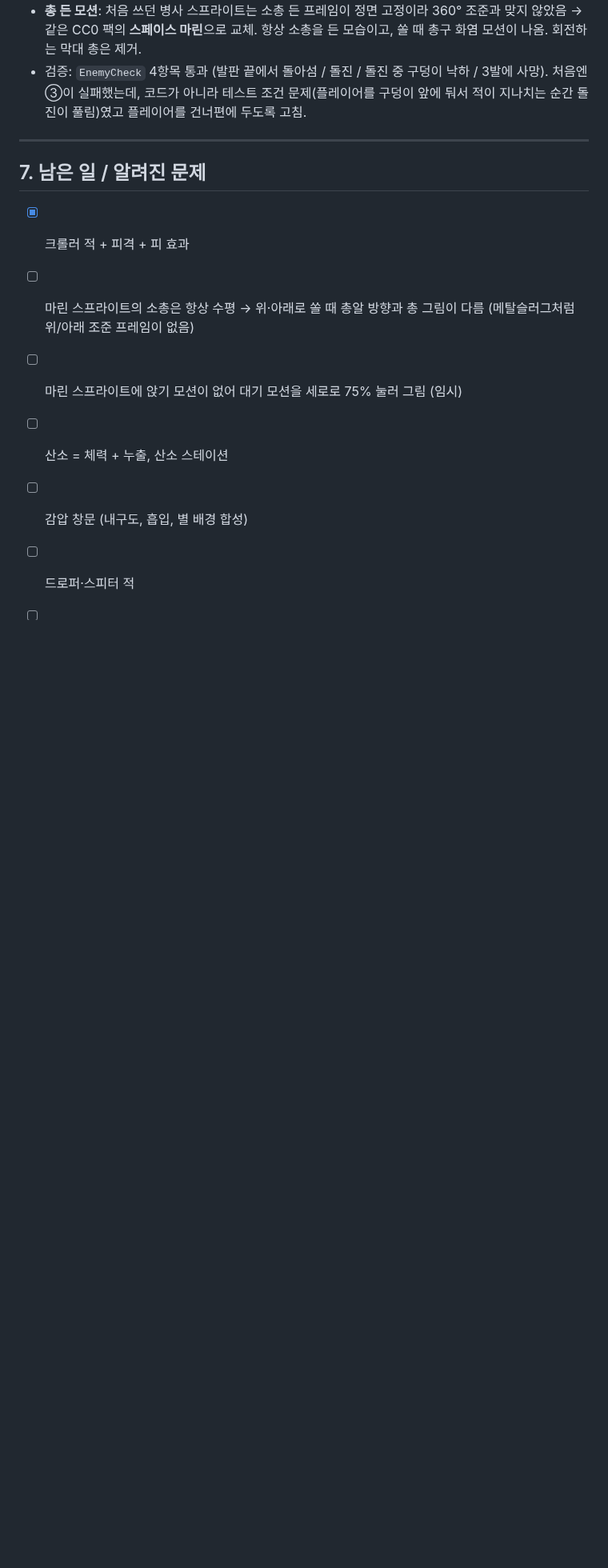
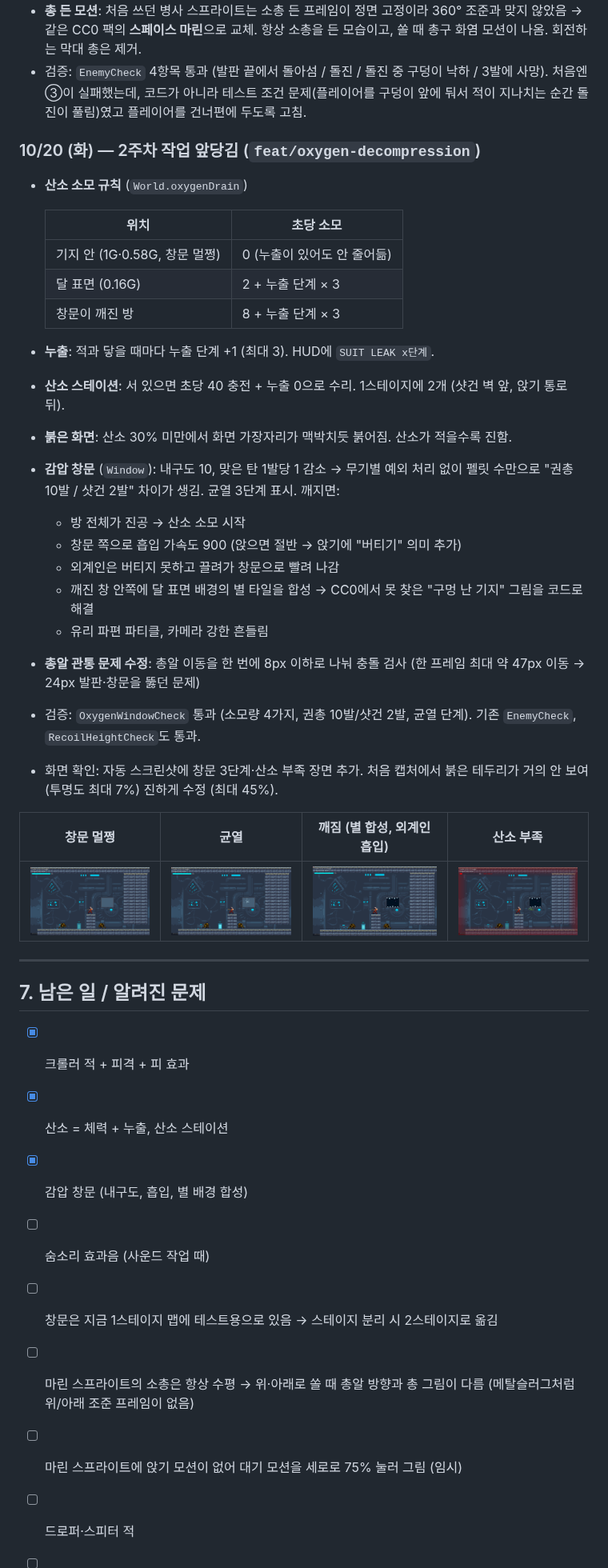
Before and after one commit to jiminPark-1136/moon-base-escape, a Markdown page: docs/DEVLOG.md, the part around one of its changes. Shown at 80% size. Drawn GitHub-style; pictures changed too: docs/images/week2/low-oxygen.png (added), docs/images/week2/window-broken.png (added), docs/images/week2/window-cracked.png (added); blank space fills up the shorter version.

```diff
--- a/docs/DEVLOG.md
+++ b/docs/DEVLOG.md
@@ -173,13 +173,41 @@ git worktree remove ../v0.1
 - **총 든 모션**: 처음 쓰던 병사 스프라이트는 소총 든 프레임이 정면 고정이라 360° 조준과 맞지 않았음 → 같은 CC0 팩의 **스페이스 마린**으로 교체. 항상 소총을 든 모습이고, 쏠 때 총구 화염 모션이 나옴. 회전하는 막대 총은 제거.
 - 검증: `EnemyCheck` 4항목 통과 (발판 끝에서 돌아섬 / 돌진 / 돌진 중 구덩이 낙하 / 3발에 사망). 처음엔 ③이 실패했는데, 코드가 아니라 테스트 조건 문제(플레이어를 구덩이 앞에 둬서 적이 지나치는 순간 돌진이 풀림)였고 플레이어를 건너편에 두도록 고침.
 
+### 10/20 (화) — 2주차 작업 앞당김 (`feat/oxygen-decompression`)
+- **산소 소모 규칙** (`World.oxygenDrain`)
+
+  | 위치 | 초당 소모 |
+  |---|---|
+  | 기지 안 (1G·0.58G, 창문 멀쩡) | 0 (누출이 있어도 안 줄어듦) |
+  | 달 표면 (0.16G) | 2 + 누출 단계 × 3 |
+  | 창문이 깨진 방 | 8 + 누출 단계 × 3 |
+
+- **누출**: 적과 닿을 때마다 누출 단계 +1 (최대 3). HUD에 `SUIT LEAK x단계`.
+- **산소 스테이션**: 서 있으면 초당 40 충전 + 누출 0으로 수리. 1스테이지에 2개 (샷건 벽 앞, 앉기 통로 뒤).
+- **붉은 화면**: 산소 30% 미만에서 화면 가장자리가 맥박치듯 붉어짐. 산소가 적을수록 진함.
+- **감압 창문** (`Window`): 내구도 10, 맞은 탄 1발당 1 감소 → 무기별 예외 처리 없이 펠릿 수만으로 "권총 10발 / 샷건 2발" 차이가 생김. 균열 3단계 표시. 깨지면:
+  - 방 전체가 진공 → 산소 소모 시작
+  - 창문 쪽으로 흡입 가속도 900 (앉으면 절반 → 앉기에 "버티기" 의미 추가)
+  - 외계인은 버티지 못하고 끌려가 창문으로 빨려 나감
+  - 깨진 창 안쪽에 달 표면 배경의 별 타일을 합성 → CC0에서 못 찾은 "구멍 난 기지" 그림을 코드로 해결
+  - 유리 파편 파티클, 카메라 강한 흔들림
+- **총알 관통 문제 수정**: 총알 이동을 한 번에 8px 이하로 나눠 충돌 검사 (한 프레임 최대 약 47px 이동 → 24px 발판·창문을 뚫던 문제)
+- 검증: `OxygenWindowCheck` 통과 (소모량 4가지, 권총 10발/샷건 2발, 균열 단계). 기존 `EnemyCheck`, `RecoilHeightCheck`도 통과.
+- 화면 확인: 자동 스크린샷에 창문 3단계·산소 부족 장면 추가. 처음 캡처에서 붉은 테두리가 거의 안 보여(투명도 최대 7%) 진하게 수정 (최대 45%).
+
+| 창문 멀쩡 | 균열 | 깨짐 (별 합성, 외계인 흡입) | 산소 부족 |
+|---|---|---|---|
+| ![](images/week2/window-intact.png) | ![](images/week2/window-cracked.png) | ![](images/week2/window-broken.png) | ![](images/week2/low-oxygen.png) |
+
 ---
 
 ## 7. 남은 일 / 알려진 문제
 - [x] 크롤러 적 + 피격 + 피 효과
+- [x] 산소 = 체력 + 누출, 산소 스테이션
+- [x] 감압 창문 (내구도, 흡입, 별 배경 합성)
+- [ ] 숨소리 효과음 (사운드 작업 때)
+- [ ] 창문은 지금 1스테이지 맵에 테스트용으로 있음 → 스테이지 분리 시 2스테이지로 옮김
 - [ ] 마린 스프라이트의 소총은 항상 수평 → 위·아래로 쏠 때 총알 방향과 총 그림이 다름 (메탈슬러그처럼 위/아래 조준 프레임이 없음)
 - [ ] 마린 스프라이트에 앉기 모션이 없어 대기 모션을 세로로 75% 눌러 그림 (임시)
-- [ ] 산소 = 체력 + 누출, 산소 스테이션
-- [ ] 감압 창문 (내구도, 흡입, 별 배경 합성)
 - [ ] 드로퍼·스피터 적
 - [ ] 스테이지 2·3 맵, 스테이지 전환, 전체 클리어 화면
```
Also changed, not shown: other parts of docs/DEVLOG.md (+3 -3 lines), PLAN.md (+2 -2 lines), README.md (+5 -1 lines), 5 other files.
